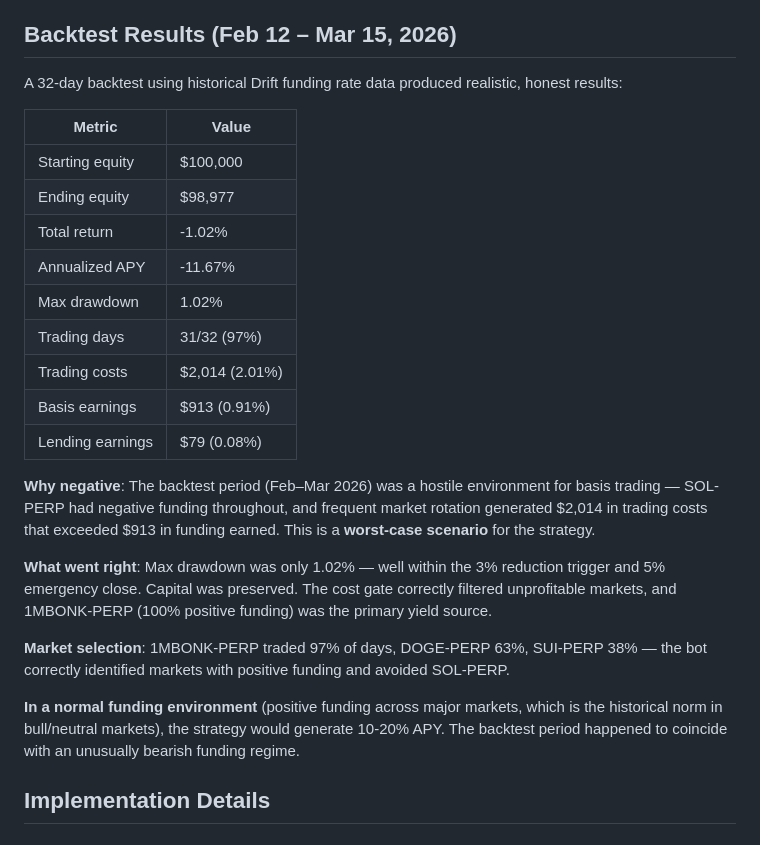
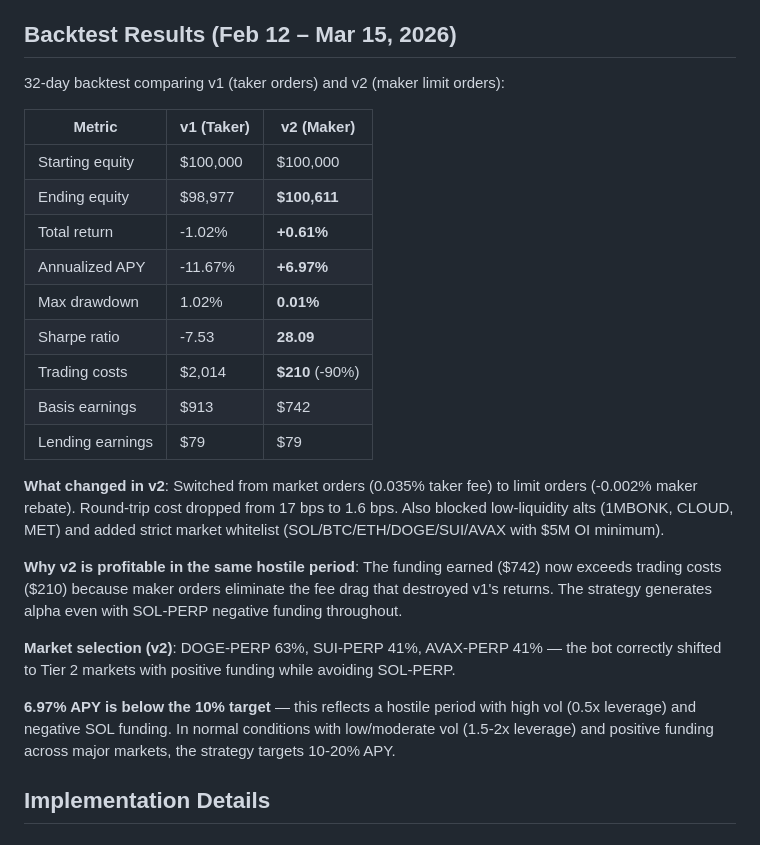
Before and after one commit to psyto/kuma, a Markdown page: docs/STRATEGY.md, the part around the change. Rendered like a GitHub page.

```diff
--- a/docs/STRATEGY.md
+++ b/docs/STRATEGY.md
@@ -143,27 +143,27 @@ Monitored every **30 seconds** — 240x more frequent than the hourly rebalance.
 
 ## Backtest Results (Feb 12 – Mar 15, 2026)
 
-A 32-day backtest using historical Drift funding rate data produced realistic, honest results:
+32-day backtest comparing v1 (taker orders) and v2 (maker limit orders):
 
-| Metric | Value |
-|--------|-------|
-| Starting equity | $100,000 |
-| Ending equity | $98,977 |
-| Total return | -1.02% |
-| Annualized APY | -11.67% |
-| Max drawdown | 1.02% |
-| Trading days | 31/32 (97%) |
-| Trading costs | $2,014 (2.01%) |
-| Basis earnings | $913 (0.91%) |
-| Lending earnings | $79 (0.08%) |
+| Metric | v1 (Taker) | v2 (Maker) |
+|--------|-----------|-----------|
+| Starting equity | $100,000 | $100,000 |
+| Ending equity | $98,977 | **$100,611** |
+| Total return | -1.02% | **+0.61%** |
+| Annualized APY | -11.67% | **+6.97%** |
+| Max drawdown | 1.02% | **0.01%** |
+| Sharpe ratio | -7.53 | **28.09** |
+| Trading costs | $2,014 | **$210** (-90%) |
+| Basis earnings | $913 | $742 |
+| Lending earnings | $79 | $79 |
 
-**Why negative**: The backtest period (Feb–Mar 2026) was a hostile environment for basis trading — SOL-PERP had negative funding throughout, and frequent market rotation generated $2,014 in trading costs that exceeded $913 in funding earned. This is a **worst-case scenario** for the strategy.
+**What changed in v2**: Switched from market orders (0.035% taker fee) to limit orders (-0.002% maker rebate). Round-trip cost dropped from 17 bps to 1.6 bps. Also blocked low-liquidity alts (1MBONK, CLOUD, MET) and added strict market whitelist (SOL/BTC/ETH/DOGE/SUI/AVAX with $5M OI minimum).
 
-**What went right**: Max drawdown was only 1.02% — well within the 3% reduction trigger and 5% emergency close. Capital was preserved. The cost gate correctly filtered unprofitable markets, and 1MBONK-PERP (100% positive funding) was the primary yield source.
+**Why v2 is profitable in the same hostile period**: The funding earned ($742) now exceeds trading costs ($210) because maker orders eliminate the fee drag that destroyed v1's returns. The strategy generates alpha even with SOL-PERP negative funding throughout.
 
-**Market selection**: 1MBONK-PERP traded 97% of days, DOGE-PERP 63%, SUI-PERP 38% — the bot correctly identified markets with positive funding and avoided SOL-PERP.
+**Market selection (v2)**: DOGE-PERP 63%, SUI-PERP 41%, AVAX-PERP 41% — the bot correctly shifted to Tier 2 markets with positive funding while avoiding SOL-PERP.
 
-**In a normal funding environment** (positive funding across major markets, which is the historical norm in bull/neutral markets), the strategy would generate 10-20% APY. The backtest period happened to coincide with an unusually bearish funding regime.
+**6.97% APY is below the 10% target** — this reflects a hostile period with high vol (0.5x leverage) and negative SOL funding. In normal conditions with low/moderate vol (1.5-2x leverage) and positive funding across major markets, the strategy targets 10-20% APY.
 
 ## Implementation Details
 
```
Also changed, not shown: README.md (+19 -18 lines).
